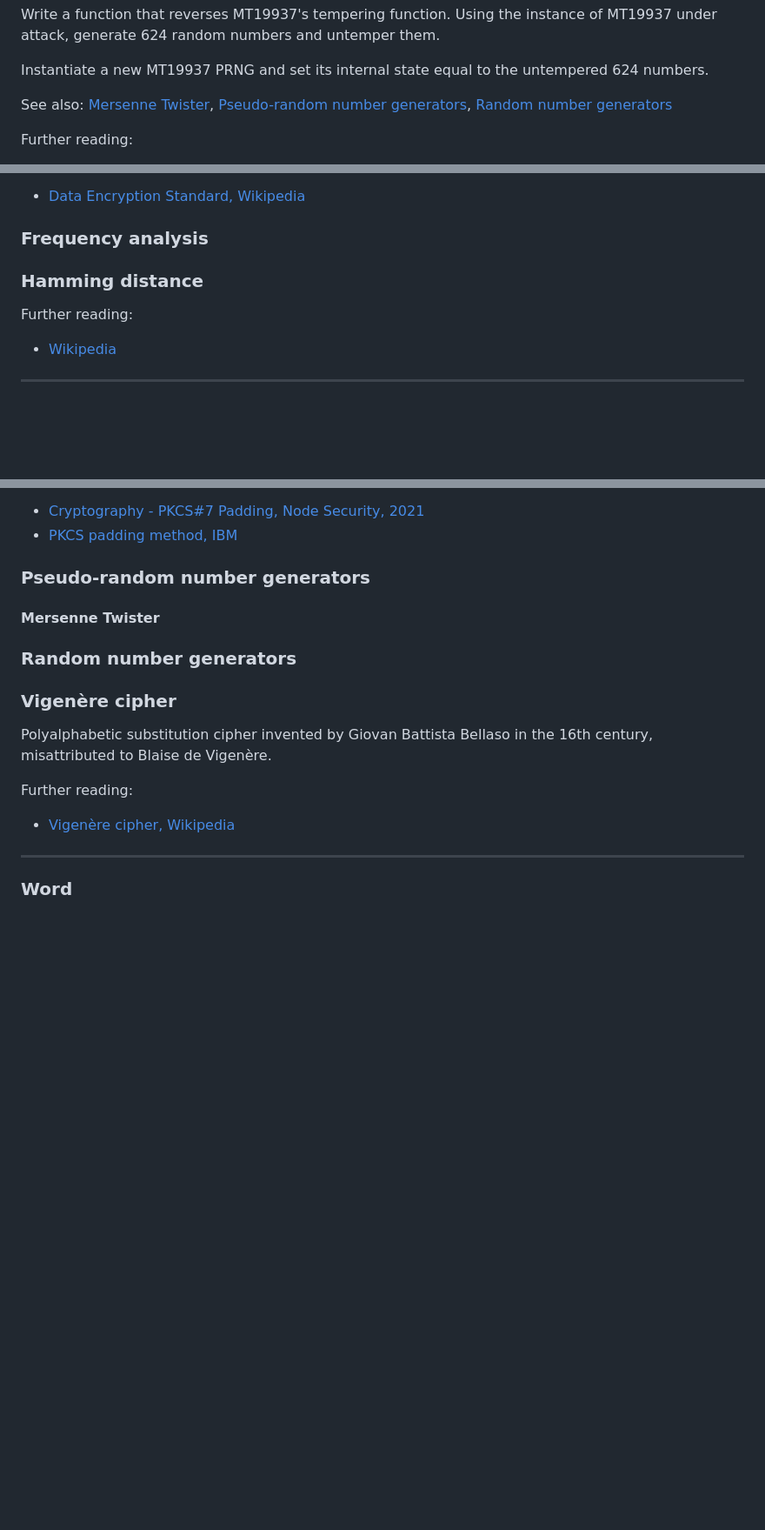
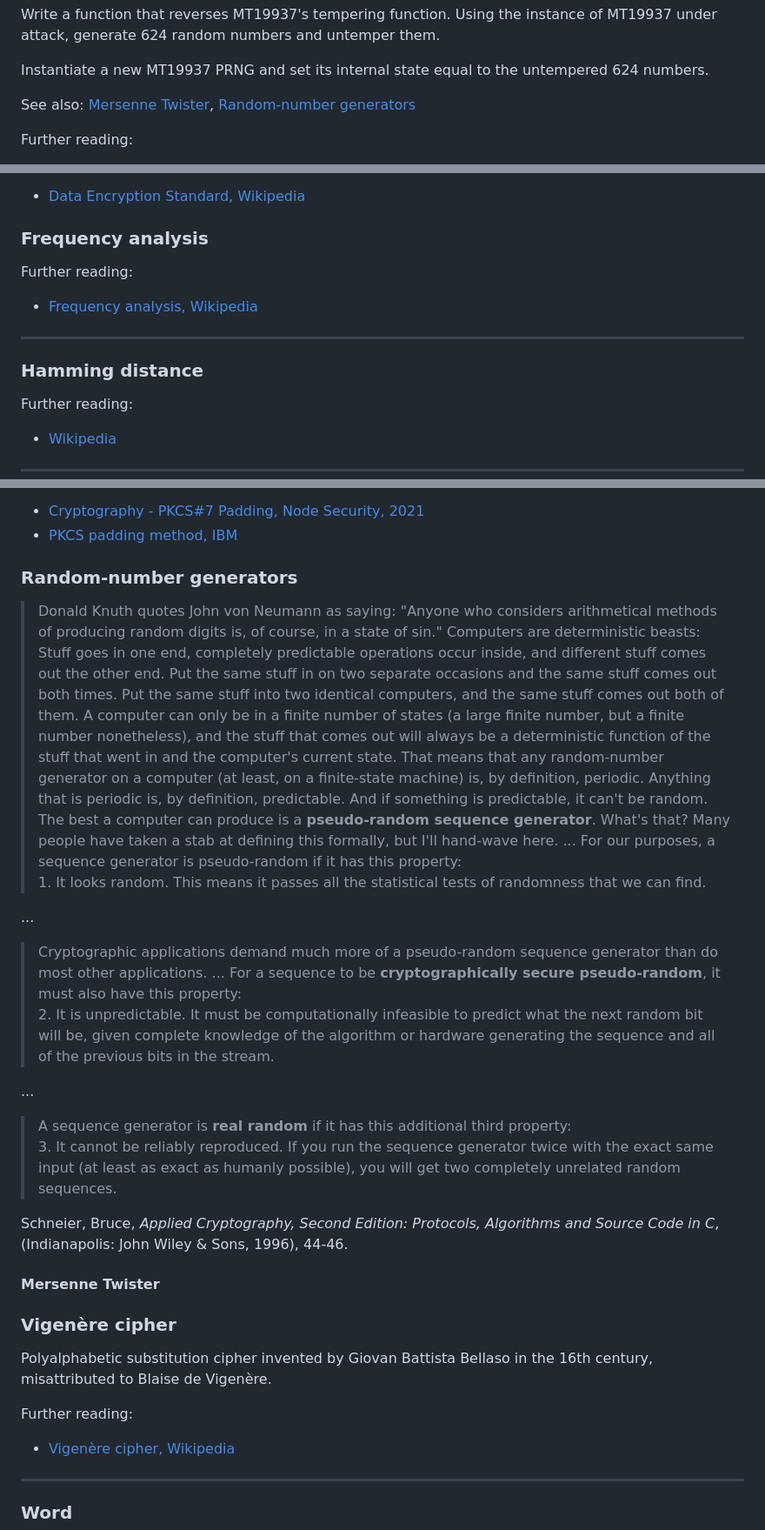
Before and after one commit to malandrina/cryptopals-companion, a Markdown page: README.md, 3 parts joined by grey strips. Shown: that part at 87% size. Drawn GitHub-style; blank space fills up the shorter version.

Commit message:
Add entry on random-number generators

```diff
--- a/README.md
+++ b/README.md
@@ -235,7 +235,7 @@ Write a function that reverses MT19937's tempering function. Using the instance
 
 Instantiate a new MT19937 PRNG and set its internal state equal to the untempered 624 numbers.
 
-See also: [Mersenne Twister](?id=mersenne-twister), [Pseudo-random number generators](?id=pseudo-random-number-generators), [Random number generators](?id=random-number-generators)
+See also: [Mersenne Twister](?id=mersenne-twister), [Random-number generators](?id=random-number-generators)
 
 Further reading:
   - [Cryptopals Set 3 Challenge 23](https://cryptopals.com/sets/3/challenges/23)
@@ -337,7 +337,13 @@ Further reading:
 
 ### Frequency analysis
 
+
+Further reading:
+  - [Frequency analysis, Wikipedia](https://en.wikipedia.org/wiki/Frequency_analysis)
+---
+
 ### Hamming distance
+
 
 Further reading:
   - [Wikipedia](https://en.wikipedia.org/wiki/Hamming_distance)
@@ -393,9 +399,22 @@ Further reading:
   - [Cryptography - PKCS#7 Padding, Node Security, 2021](https://node-security.com/posts/cryptography-pkcs-7-padding/)
   - [PKCS padding method, IBM](https://www.ibm.com/docs/en/zos/3.1.0?topic=rules-pkcs-padding-method)
 
-### Pseudo-random number generators
+### Random-number generators
+
+> Donald Knuth quotes John von Neumann as saying: "Anyone who considers arithmetical methods of producing random digits is, of course, in a state of sin." Computers are deterministic beasts: Stuff goes in one end, completely predictable operations occur inside, and different stuff comes out the other end. Put the same stuff in on two separate occasions and the same stuff comes out both times. Put the same stuff into two identical computers, and the same stuff comes out both of them. A computer can only be in a finite number of states (a large finite number, but a finite number nonetheless), and the stuff that comes out will always be a deterministic function of the stuff that went in and the computer's current state. That means that any random-number generator on a computer (at least, on a finite-state machine) is, by definition, periodic. Anything that is periodic is, by definition, predictable. And if something is predictable, it can't be random.<br></br>The best a computer can produce is a **pseudo-random sequence generator**. What's that? Many people have taken a stab at defining this formally, but I'll hand-wave here. ... For our purposes, a sequence generator is pseudo-random if it has this property:
+<br></br> 1. It looks random. This means it passes all the statistical tests of randomness that we can find.
+
+...
+
+> Cryptographic applications demand much more of a pseudo-random sequence generator than do most other applications. ... For a sequence to be **cryptographically secure pseudo-random**, it must also have this property:<br></br>2. It is unpredictable. It must be computationally infeasible to predict what the next random bit will be, given complete knowledge of the algorithm or hardware generating the sequence and all of the previous bits in the stream.
+
+...
+
+> A sequence generator is **real random** if it has this additional third property:<br></br>3. It cannot be reliably reproduced. If you run the sequence generator twice with the exact same input (at least as exact as humanly possible), you will get two completely unrelated random sequences.
+
+Schneier, Bruce, *Applied Cryptography, Second Edition: Protocols, Algorithms and Source Code in C*, (Indianapolis: John Wiley & Sons, 1996), 44-46.
+
 #### Mersenne Twister
-### Random number generators
 ### Vigenère cipher
 
 Polyalphabetic substitution cipher invented by Giovan Battista Bellaso in the 16th century, misattributed to Blaise de Vigenère.
```
Also changed, not shown: other parts of README.md (+1 -1 lines).
